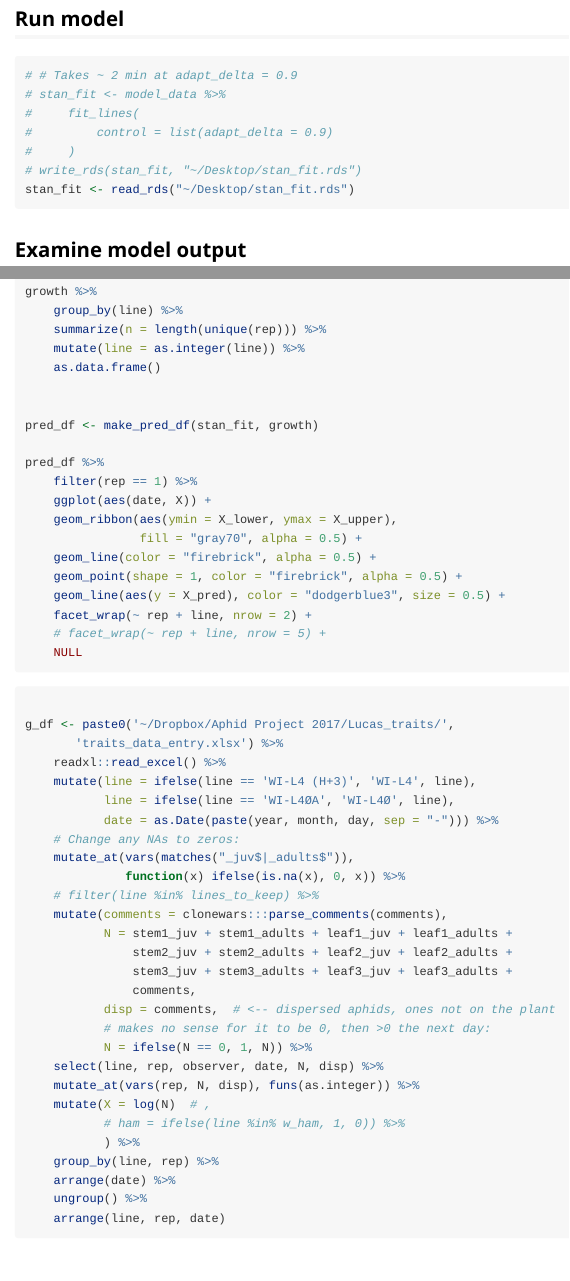
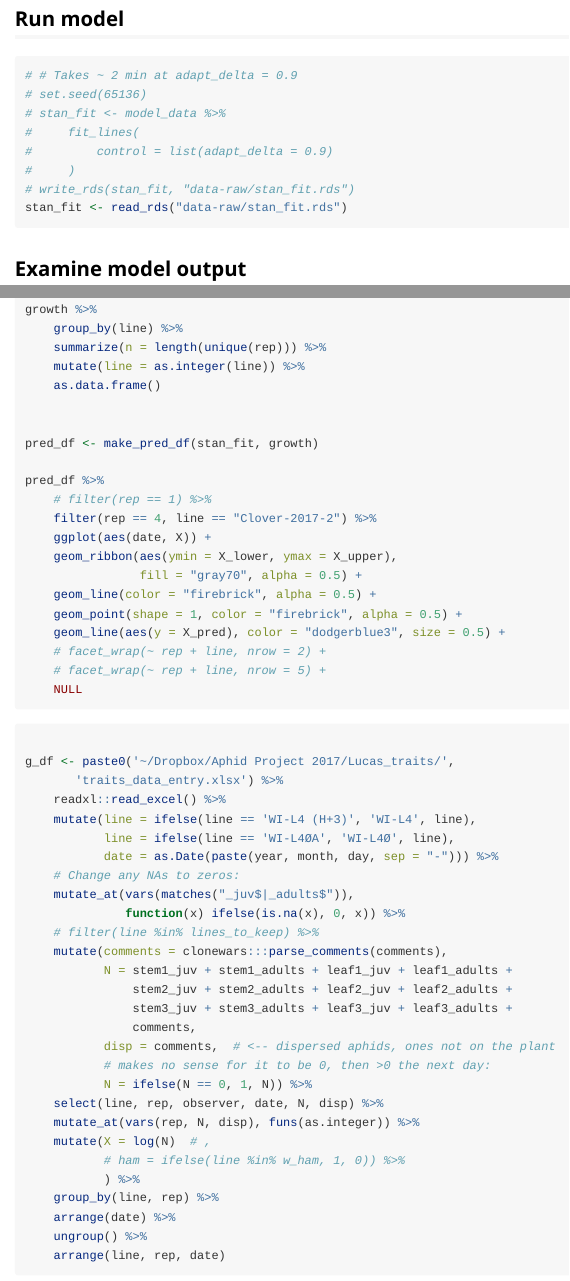
Before and after one commit to lucasnell/pseudogameofclones, an R Markdown document (vignettes/estimate_pars.Rmd): the page in a window 1100 px wide, from 740 px down, and a second part further down, joined at a grey line. Rendered offline with R 4.5, knitr and Pandoc, with nearby package versions; some code elsewhere in the file could not run offline; common packages that the code uses without loading them are loaded.

Commit message:
git-ignoring stan output file, more work w parameter estimates

````diff
--- a/vignettes/estimate_pars.Rmd
+++ b/vignettes/estimate_pars.Rmd
@@ -61,12 +61,13 @@ str(model_data, give.attr = FALSE)
 
 ```{r run_model, eval = FALSE}
 # # Takes ~ 2 min at adapt_delta = 0.9
+# set.seed(65136)
 # stan_fit <- model_data %>%
 #     fit_lines(
 #         control = list(adapt_delta = 0.9)
 #     )
-# write_rds(stan_fit, "~/Desktop/stan_fit.rds")
-stan_fit <- read_rds("~/Desktop/stan_fit.rds")
+# write_rds(stan_fit, "data-raw/stan_fit.rds")
+stan_fit <- read_rds("data-raw/stan_fit.rds")
 ```
 
 
@@ -148,14 +149,15 @@ growth %>%
 pred_df <- make_pred_df(stan_fit, growth)
 
 pred_df %>%
-    filter(rep == 1) %>%
+    # filter(rep == 1) %>%
+    filter(rep == 4, line == "Clover-2017-2") %>%
     ggplot(aes(date, X)) +
     geom_ribbon(aes(ymin = X_lower, ymax = X_upper),
                 fill = "gray70", alpha = 0.5) +
     geom_line(color = "firebrick", alpha = 0.5) +
     geom_point(shape = 1, color = "firebrick", alpha = 0.5) +
     geom_line(aes(y = X_pred), color = "dodgerblue3", size = 0.5) +
-    facet_wrap(~ rep + line, nrow = 2) +
+    # facet_wrap(~ rep + line, nrow = 2) +
     # facet_wrap(~ rep + line, nrow = 5) +
     NULL
 
````
Also changed, not shown: vignettes/estimate_pars.Rmd (2 more changed lines), 1 other file.
